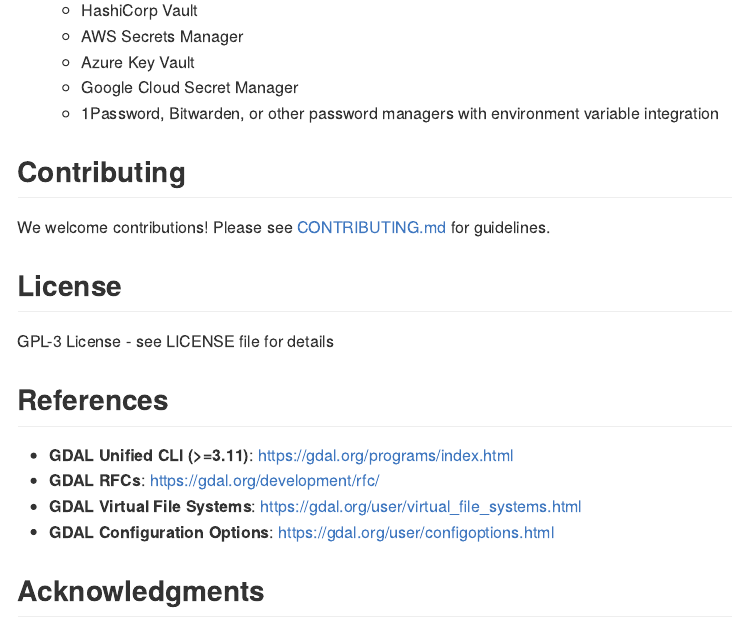
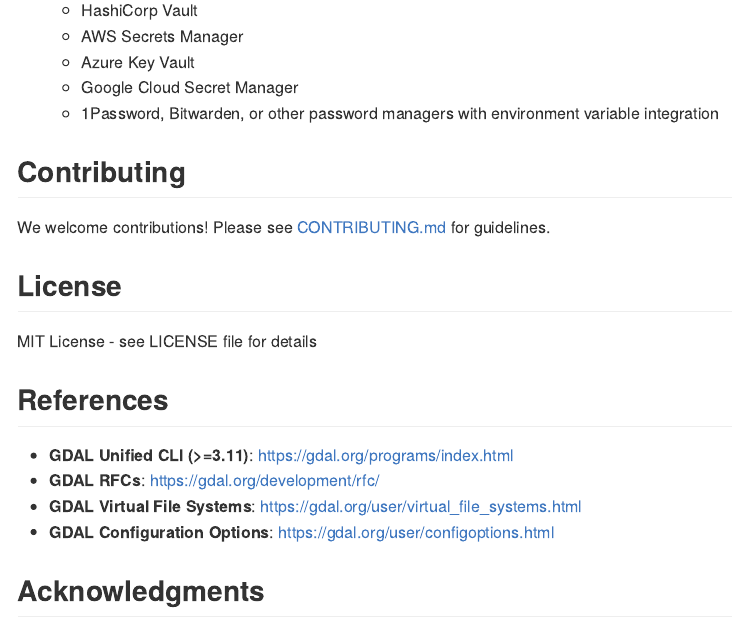
Before and after one commit to brownag/gdalcli, an R Markdown document (README.Rmd): the page in a window 1100 px wide, from 16680 px down. The pictures show the output file README.md that the author committed with the source, drawn offline in the style of GitHub; long lines of code are wrapped; badge pictures from the web are left out.

Commit message:
fix: license

```diff
--- a/README.Rmd
+++ b/README.Rmd
@@ -681,7 +681,7 @@
 
 ## License
 
-GPL-3 License - see LICENSE file for details
+MIT License - see LICENSE file for details
 
 ## References
 
```
Also changed, not shown: LICENSE.md, README.md, 2 other files.
